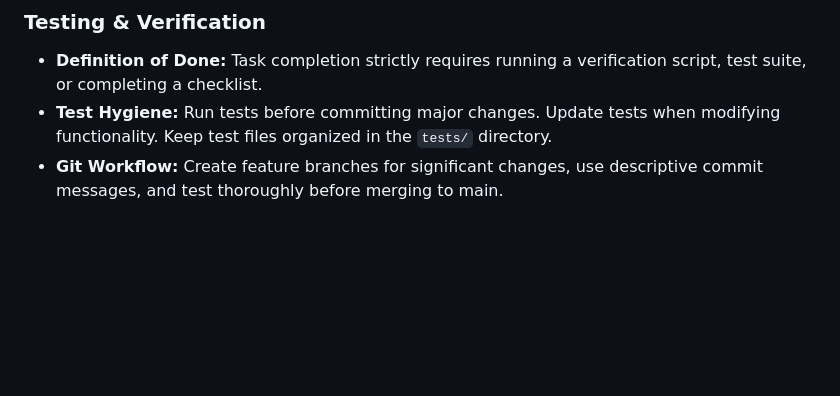
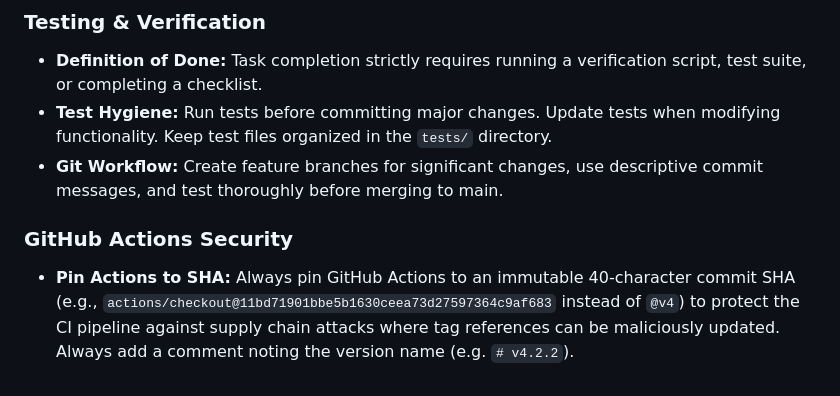
Before and after one commit to Zebfred/Agentic_personal_porter, a Markdown page: .agent/rules/rules.md, the part around the change. Rendered like a GitHub page; blank space fills up the shorter version.

Commit message:
Small code quality improvement

```diff
--- a/.agent/rules/rules.md
+++ b/.agent/rules/rules.md
@@ -73,3 +73,6 @@ trigger: always_on
 * **Definition of Done:** Task completion strictly requires running a verification script, test suite, or completing a checklist.
 * **Test Hygiene:** Run tests before committing major changes. Update tests when modifying functionality. Keep test files organized in the `tests/` directory.
 * **Git Workflow:** Create feature branches for significant changes, use descriptive commit messages, and test thoroughly before merging to main.
+
+### GitHub Actions Security
+* **Pin Actions to SHA:** Always pin GitHub Actions to an immutable 40-character commit SHA (e.g., `actions/checkout@11bd71901bbe5b1630ceea73d27597364c9af683` instead of `@v4`) to protect the CI pipeline against supply chain attacks where tag references can be maliciously updated. Always add a comment noting the version name (e.g. `# v4.2.2`).
```
